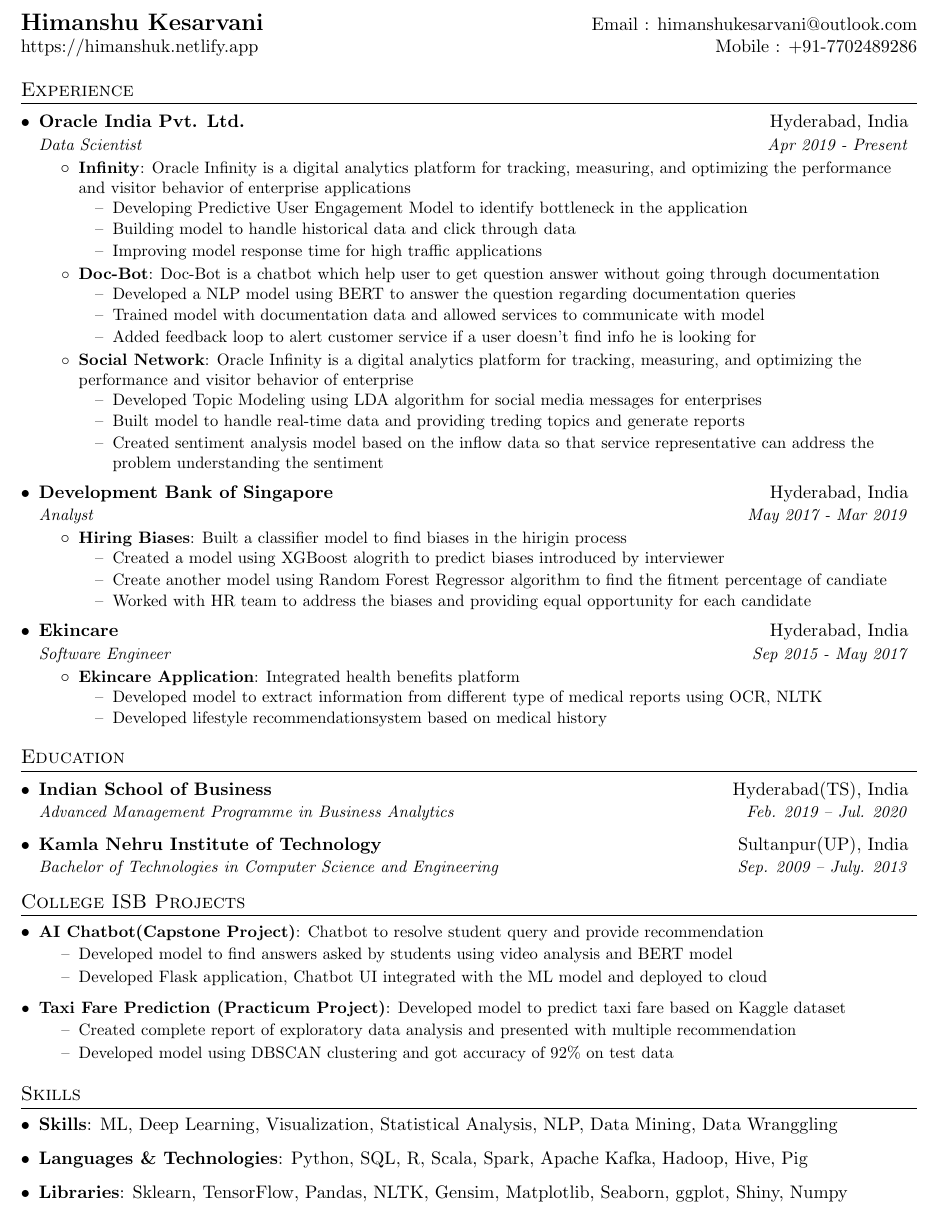
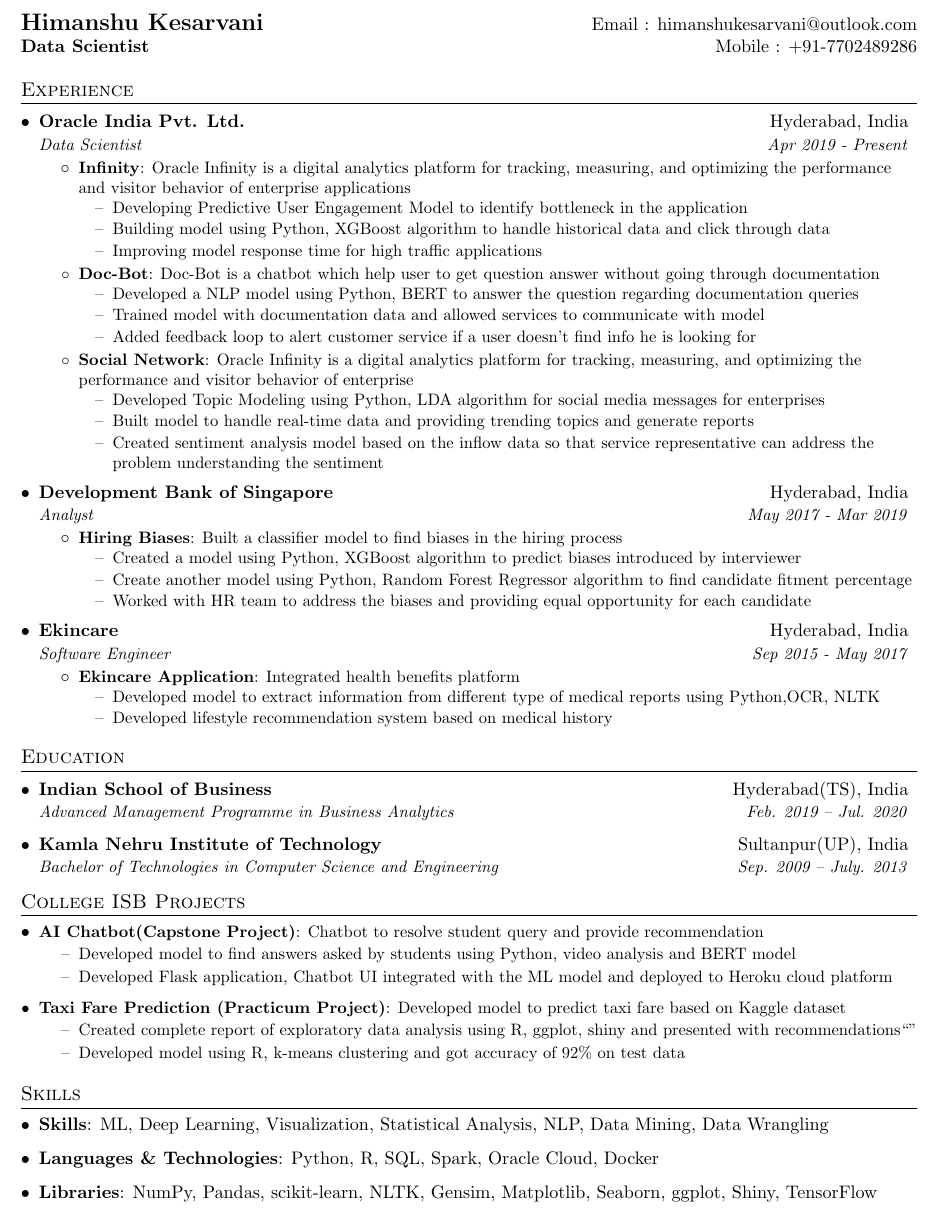
Before and after one commit to himnsuk/latex-resume, a LaTeX document (Himanshu Kesarvani.tex): part of the page, cut so that both start at the same text. Compiled offline with pdfLaTeX.

Commit message:
Editing for genpact

```diff
--- a/Himanshu Kesarvani.tex
+++ b/Himanshu Kesarvani.tex
@@ -82,7 +82,7 @@
 %----------HEADING-----------------
 \begin{tabular*}{\textwidth}{l@{\extracolsep{\fill}}r}
   \textbf{\href{https://himanshuk.netlify.app}{\Large Himanshu Kesarvani}} & Email : \href{mailto:himanshukesarvani@outlook.com}{himanshukesarvani@outlook.com}\\
-  \href{https://himanshuk.netlify.app}{https://himanshuk.netlify.app} & Mobile : +91-7702489286 \\
+  \textbf {Data Scientist} & Mobile : +91-7702489286 \\
 \end{tabular*}
 
 
@@ -100,14 +100,14 @@
           {Oracle Infinity is a digital analytics platform for tracking, measuring, and optimizing the performance and visitor behavior of enterprise applications}
           \begin{itemize}
               \item[--] Developing Predictive User Engagement Model to identify bottleneck in the application
-              \item[--] Building model to handle historical data and click through data
+              \item[--] Building model using Python, XGBoost algorithm to handle historical data and click through data
               \item[--] Improving model response time for high traffic applications
           \end{itemize}
 
         \resumeItem{Doc-Bot}
           {Doc-Bot is a chatbot which help user to get question answer without going through documentation}
           \begin{itemize}
-              \item[--] Developed a NLP model using BERT to answer the question regarding documentation queries
+              \item[--] Developed a NLP model using Python, BERT to answer the question regarding documentation queries
               \item[--] Trained model with documentation data and allowed services to communicate with model
               \item[--] Added feedback loop to alert customer service if a user doesn't find info he is looking for
           \end{itemize}
@@ -115,8 +115,8 @@
         \resumeItem{Social Network}
           {Oracle Infinity is a digital analytics platform for tracking, measuring, and optimizing the performance and visitor behavior of enterprise}
           \begin{itemize}
-              \item[--] Developed Topic Modeling using LDA algorithm for social media messages for enterprises
-              \item[--] Built model to handle real-time data and providing treding topics and generate reports
+              \item[--] Developed Topic Modeling using Python, LDA algorithm for social media messages for enterprises
+              \item[--] Built model to handle real-time data and providing trending topics and generate reports
               \item[--] Created sentiment analysis model based on the inflow data so that service representative can address the problem understanding the sentiment
 
           \end{itemize}
@@ -127,10 +127,10 @@
       {Analyst}{May 2017 - Mar 2019}
       \resumeItemListStart
         \resumeItem{Hiring Biases}
-          {Built a classifier model to find biases in the hirigin process}
+          {Built a classifier model to find biases in the hiring process}
           \begin{itemize}
-              \item[--] Created a model using XGBoost alogrith to predict biases introduced by interviewer
-              \item[--] Create another model using Random Forest Regressor algorithm to find the fitment percentage of candiate
+              \item[--] Created a model using Python, XGBoost algorithm to predict biases introduced by interviewer
+              \item[--] Create another model using Python, Random Forest Regressor algorithm to find candidate fitment percentage
               \item[--] Worked with HR team to address the biases and providing equal opportunity for each candidate
           \end{itemize}
       \resumeItemListEnd
@@ -142,8 +142,8 @@
         \resumeItem{Ekincare Application}
           {Integrated health benefits platform}
           \begin{itemize}
-              \item[--] Developed model to extract information from different type of medical reports using OCR, NLTK
-              \item[--] Developed lifestyle recommendationsystem based on medical history
+              \item[--] Developed model to extract information from different type of medical reports using Python,OCR, NLTK
+              \item[--] Developed lifestyle recommendation system based on medical history
           \end{itemize}
       \resumeItemListEnd
 
@@ -167,14 +167,14 @@
     \resumeSubItem{AI Chatbot(Capstone Project)}
       {Chatbot to resolve student query and provide recommendation}
         \begin{itemize}
-            \item[--] Developed model to find answers asked by students using video analysis and BERT model
-            \item[--] Developed Flask application, Chatbot UI integrated with the ML model and deployed to cloud
+            \item[--] Developed model to find answers asked by students using Python, video analysis and BERT model
+            \item[--] Developed Flask application, Chatbot UI integrated with the ML model and deployed to Heroku cloud platform
         \end{itemize}
     \resumeSubItem{Taxi Fare Prediction (Practicum Project)}
       {Developed model to predict taxi fare based on Kaggle dataset}
         \begin{itemize}
-            \item[--] Created complete report of exploratory data analysis and presented with multiple recommendation
-            \item[--] Developed model using DBSCAN clustering and got accuracy of 92\% on test data
+            \item[--] Created complete report of exploratory data analysis using R, ggplot, shiny and presented with recommendations``''
+            \item[--] Developed model using R, k-means clustering and got accuracy of 92\% on test data
         \end{itemize}
   \resumeSubHeadingListEnd
 
@@ -182,13 +182,13 @@
 \section{Skills}
  \resumeSubHeadingListStart
    \item{
-     \textbf{Skills}{: ML, Deep Learning, Visualization, Statistical Analysis, NLP, Data Mining, Data Wranggling}
+     \textbf{Skills}{: ML, Deep Learning, Visualization, Statistical Analysis, NLP, Data Mining, Data Wrangling}
    }
    \item {
-     \textbf{Languages \& Technologies}{: Python, SQL, R, Scala, Spark, Apache Kafka, Hadoop, Hive, Pig}
+     \textbf{Languages \& Technologies}{: Python, R, SQL, Spark, Oracle Cloud, Docker}
    }
    \item {
-     \textbf{Libraries}{: Sklearn, TensorFlow, Pandas, NLTK, Gensim, Matplotlib, Seaborn, ggplot, Shiny, Numpy}
+     \textbf{Libraries}{: NumPy, Pandas, scikit-learn, NLTK, Gensim, Matplotlib, Seaborn, ggplot, Shiny,  TensorFlow}
    }
  \resumeSubHeadingListEnd
 
```
Also changed, not shown: Himanshu Kesarvani.pdf, 3 other files.
